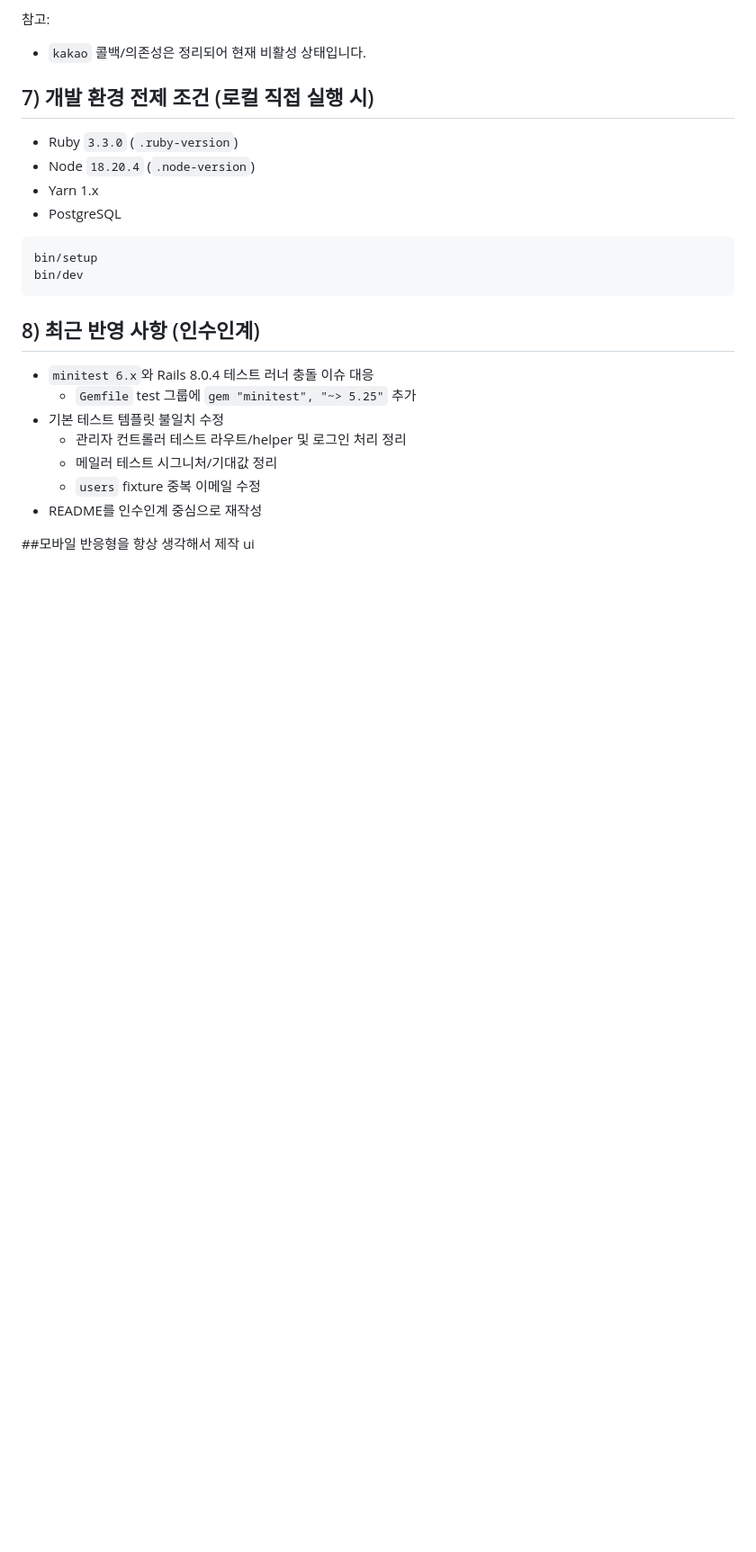
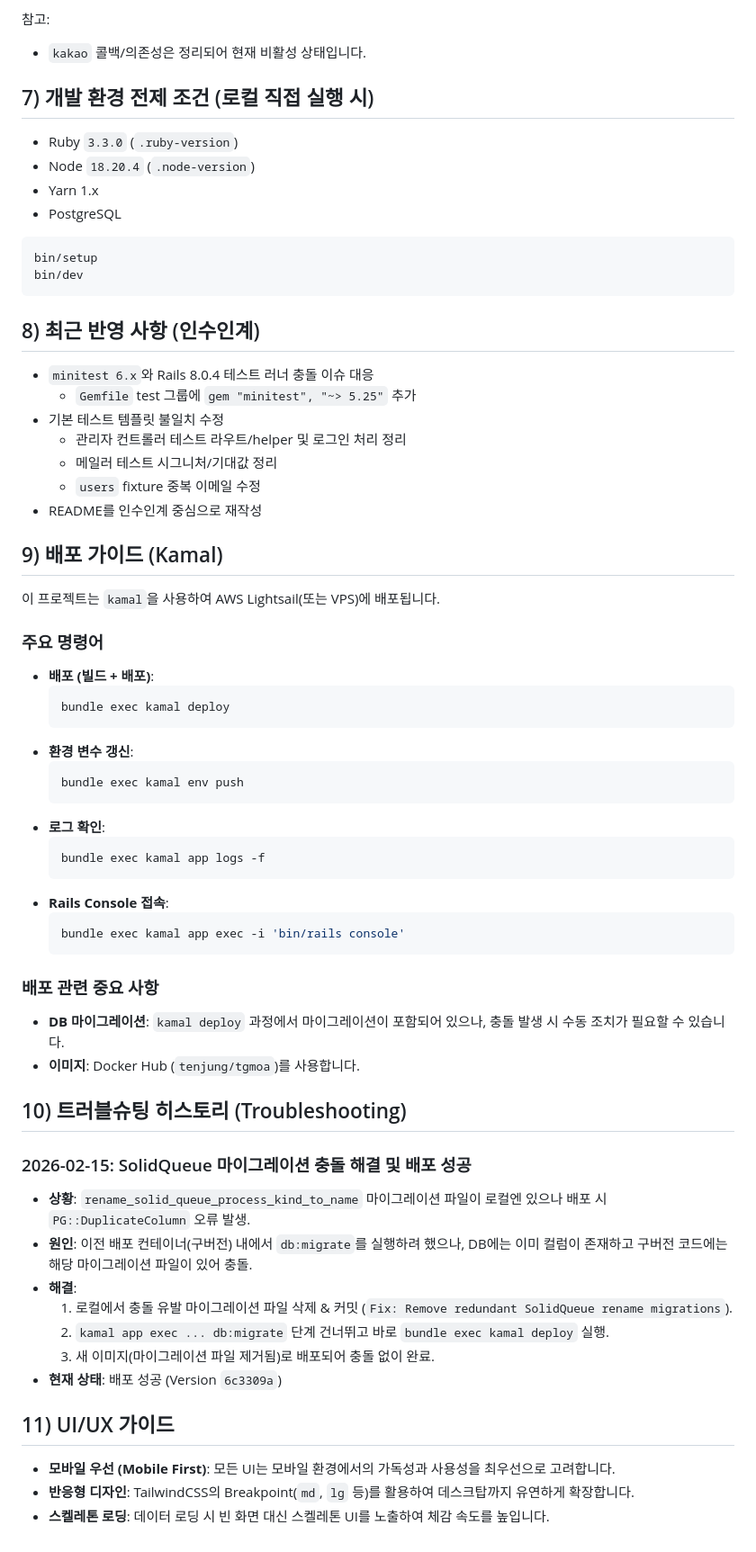
Before and after one commit to tenjung/tinyhoney, a Markdown page: README.md, the part around the change. Shown at 90% size. Drawn GitHub-style; blank space fills up the shorter version.

Commit message:
ㅇㅋ 오늘끝 배포완료

````diff
--- a/README.md
+++ b/README.md
@@ -112,6 +112,46 @@ bin/dev
   - `users` fixture 중복 이메일 수정
 - README를 인수인계 중심으로 재작성
 
+## 9) 배포 가이드 (Kamal)
 
-##모바일 반응형을 항상 생각해서 제작
-ui
+이 프로젝트는 `kamal`을 사용하여 AWS Lightsail(또는 VPS)에 배포됩니다.
+
+### 주요 명령어
+
+- **배포 (빌드 + 배포)**:
+  ```bash
+  bundle exec kamal deploy
+  ```
+- **환경 변수 갱신**:
+  ```bash
+  bundle exec kamal env push
+  ```
+- **로그 확인**:
+  ```bash
+  bundle exec kamal app logs -f
+  ```
+- **Rails Console 접속**:
+  ```bash
+  bundle exec kamal app exec -i 'bin/rails console'
+  ```
+
+### 배포 관련 중요 사항
+- **DB 마이그레이션**: `kamal deploy` 과정에서 마이그레이션이 포함되어 있으나, 충돌 발생 시 수동 조치가 필요할 수 있습니다.
+- **이미지**: Docker Hub (`tenjung/tgmoa`)를 사용합니다.
+
+## 10) 트러블슈팅 히스토리 (Troubleshooting)
+
+### 2026-02-15: SolidQueue 마이그레이션 충돌 해결 및 배포 성공
+- **상황**: `rename_solid_queue_process_kind_to_name` 마이그레이션 파일이 로컬엔 있으나 배포 시 `PG::DuplicateColumn` 오류 발생.
+- **원인**: 이전 배포 컨테이너(구버전) 내에서 `db:migrate`를 실행하려 했으나, DB에는 이미 컬럼이 존재하고 구버전 코드에는 해당 마이그레이션 파일이 있어 충돌.
+- **해결**:
+  1. 로컬에서 충돌 유발 마이그레이션 파일 삭제 & 커밋 (`Fix: Remove redundant SolidQueue rename migrations`).
+  2. `kamal app exec ... db:migrate` 단계 건너뛰고 바로 `bundle exec kamal deploy` 실행.
+  3. 새 이미지(마이그레이션 파일 제거됨)로 배포되어 충돌 없이 완료.
+- **현재 상태**: 배포 성공 (Version `6c3309a`)
+
+## 11) UI/UX 가이드
+
+- **모바일 우선 (Mobile First)**: 모든 UI는 모바일 환경에서의 가독성과 사용성을 최우선으로 고려합니다.
+- **반응형 디자인**: TailwindCSS의 Breakpoint(`md`, `lg` 등)를 활용하여 데스크탑까지 유연하게 확장합니다.
+- **스켈레톤 로딩**: 데이터 로딩 시 빈 화면 대신 스켈레톤 UI를 노출하여 체감 속도를 높입니다.
````
